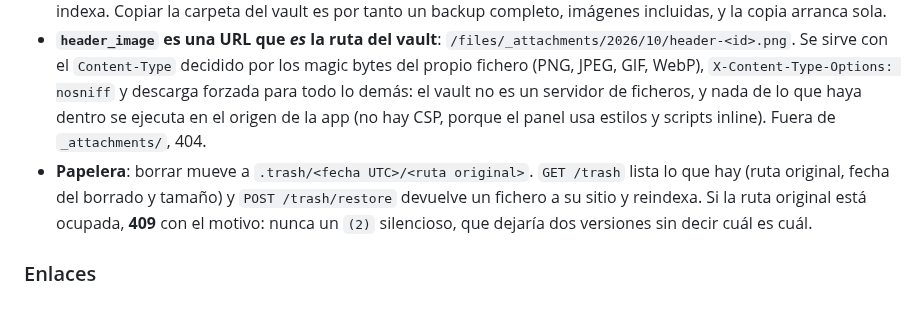
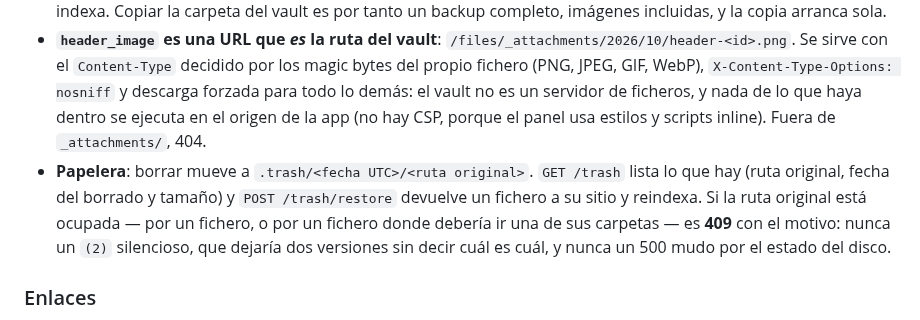
Before and after one commit to joaquinrodfer/MyDamnManagement, a Markdown page: docs/ADR-0001-formato-del-vault.md, the part around the change. Drawn GitHub-style.

```diff
--- a/docs/ADR-0001-formato-del-vault.md
+++ b/docs/ADR-0001-formato-del-vault.md
@@ -65,7 +65,7 @@ Base de datos (`Bases/Contactos.md`): `type: database`, `schema` y `views` en el
 - **Claves que añade la app** además de las del contrato: `created_by` (quién creó la página; hoy sin login, el valor de `DEFAULT_USER_NAME`) y `header_image` (la imagen de cabecera). Van en el frontmatter y se leen de ahí al reindexar: si solo vivieran en el índice, el primer reindexado las perdería. Son una extensión de este ADR, no parte del mínimo.
 - **Adjuntos dentro del vault**: todo adjunto (hoy, la imagen de cabecera) vive en `_attachments/<año>/<mes>/<nombre>`, con año y mes UTC del momento en que se subió. `_attachments/` no se indexa. Copiar la carpeta del vault es por tanto un backup completo, imágenes incluidas, y la copia arranca sola.
 - **`header_image` es una URL que *es* la ruta del vault**: `/files/_attachments/2026/10/header-<id>.png`. Se sirve con el `Content-Type` decidido por los magic bytes del propio fichero (PNG, JPEG, GIF, WebP), `X-Content-Type-Options: nosniff` y descarga forzada para todo lo demás: el vault no es un servidor de ficheros, y nada de lo que haya dentro se ejecuta en el origen de la app (no hay CSP, porque el panel usa estilos y scripts inline). Fuera de `_attachments/`, 404.
-- **Papelera**: borrar mueve a `.trash/<fecha UTC>/<ruta original>`. `GET /trash` lista lo que hay (ruta original, fecha del borrado y tamaño) y `POST /trash/restore` devuelve un fichero a su sitio y reindexa. Si la ruta original está ocupada, **409** con el motivo: nunca un `(2)` silencioso, que dejaría dos versiones sin decir cuál es cuál.
+- **Papelera**: borrar mueve a `.trash/<fecha UTC>/<ruta original>`. `GET /trash` lista lo que hay (ruta original, fecha del borrado y tamaño) y `POST /trash/restore` devuelve un fichero a su sitio y reindexa. Si la ruta original está ocupada — por un fichero, o por un fichero donde debería ir una de sus carpetas — es **409** con el motivo: nunca un `(2)` silencioso, que dejaría dos versiones sin decir cuál es cuál, y nunca un 500 mudo por el estado del disco.
 
 ### Enlaces
 
```
Also changed, not shown: CHANGELOG.md (+5 -0 lines), README.md (+8 -4 lines).
